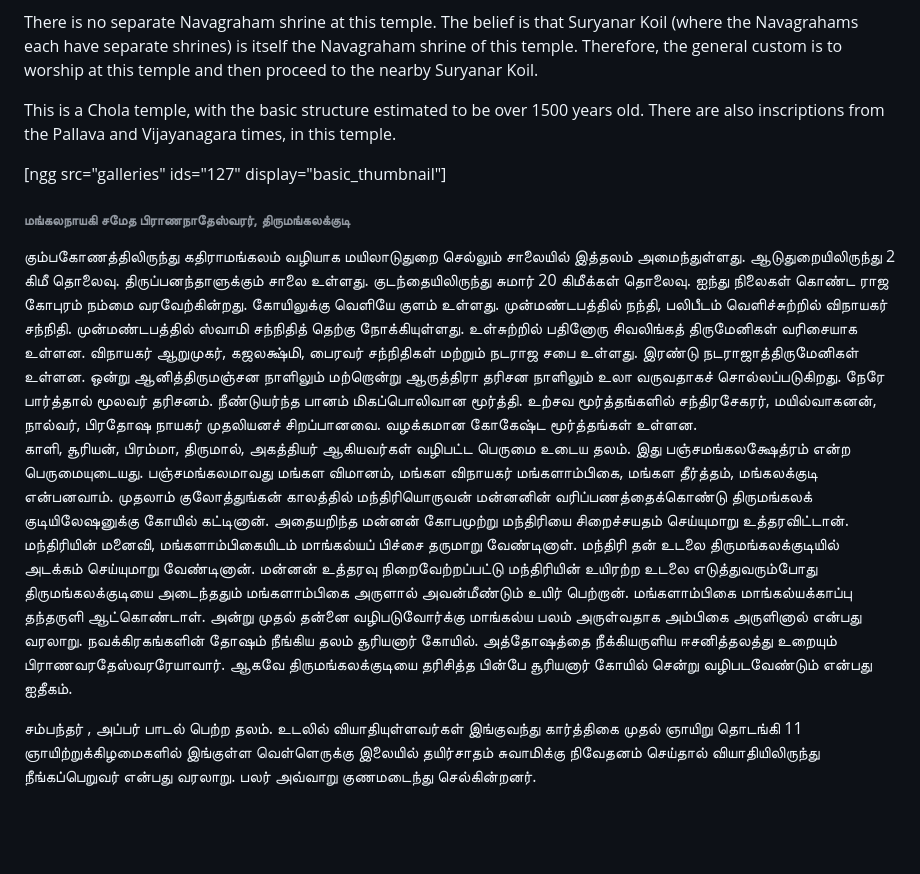
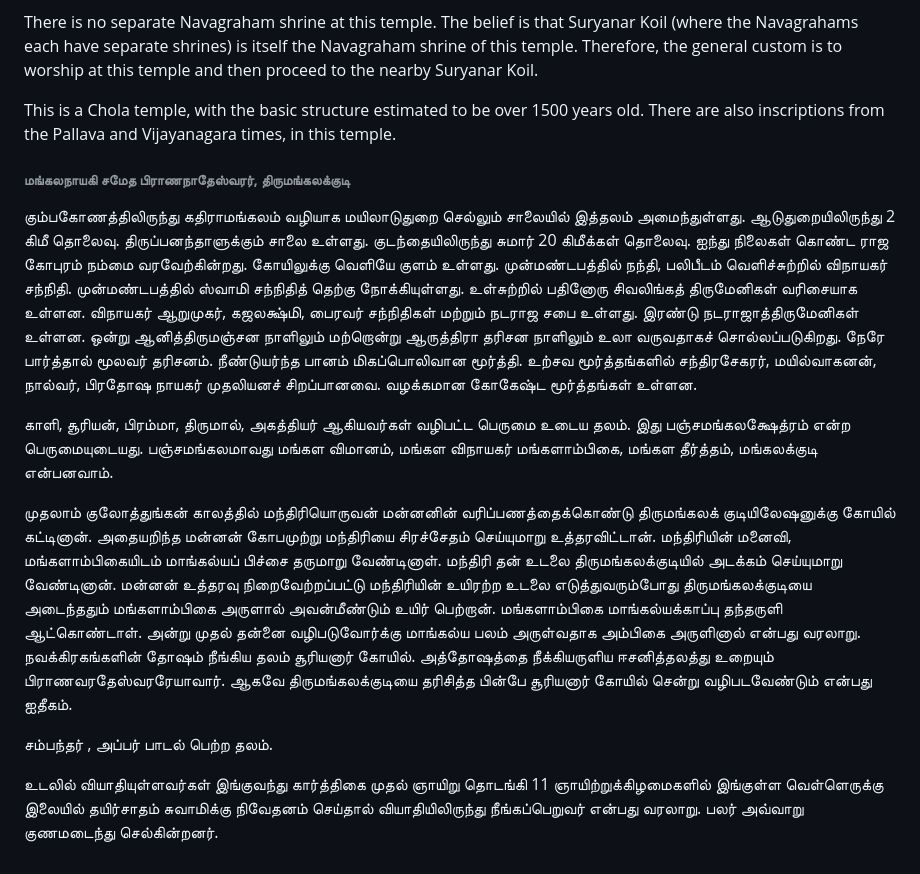
Before and after one commit to codydady/templepages, a Markdown page: posts/mangalanayagi-sametha-prananatheswarar-temple-thirumangalakkudi/contents.md, the part around the change. GitHub-like rendering; blank space fills up the shorter version.

Commit message:
thirumangalakkudi added

```diff
--- a/posts/mangalanayagi-sametha-prananatheswarar-temple-thirumangalakkudi/contents.md
+++ b/posts/mangalanayagi-sametha-prananatheswarar-temple-thirumangalakkudi/contents.md
@@ -16,11 +16,15 @@ There is no separate Navagraham shrine at this temple. The belief is that Suryan
 
 This is a Chola temple, with the basic structure estimated to be over 1500 years old. There are also inscriptions from the Pallava and Vijayanagara times, in this temple.
 
-[ngg src="galleries" ids="127" display="basic_thumbnail"]
 <h6 style="text-align: center;"><strong>மங்கலநாயகி சமேத பிராணநாதேஸ்வரர், திருமங்கலக்குடி</strong></h6>
+
+
 கும்பகோணத்திலிருந்து கதிராமங்கலம் வழியாக மயிலாடுதுறை செல்லும் சாலையில் இத்தலம் அமைந்துள்ளது. ஆடுதுறையிலிருந்து 2 கிமீ தொலைவு. திருப்பனந்தாளுக்கும் சாலை உள்ளது. குடந்தையிலிருந்து சுமார் 20 கிமீக்கள் தொலைவு. ஐந்து நிலைகள் கொண்ட ராஜ கோபுரம் நம்மை வரவேற்கின்றது. கோயிலுக்கு வெளியே குளம் உள்ளது. முன்மண்டபத்தில் நந்தி, பலிபீடம் வெளிச்சுற்றில் விநாயகர் சந்நிதி. முன்மண்டபத்தில் ஸ்வாமி சந்நிதித் தெற்கு நோக்கியுள்ளது. உள்சுற்றில் பதினோரு சிவலிங்கத் திருமேனிகள் வரிசையாக உள்ளன. விநாயகர் ஆறுமுகர், கஜலக்ஷ்மி, பைரவர் சந்நிதிகள் மற்றும் நடராஜ சபை உள்ளது. இரண்டு நடராஜாத்திருமேனிகள் உள்ளன. ஒன்று ஆனித்திருமஞ்சன நாளிலும் மற்றொன்று ஆருத்திரா தரிசன நாளிலும் உலா வருவதாகச் சொல்லப்படுகிறது. நேரே பார்த்தால் மூலவர் தரிசனம். நீண்டுயர்ந்த பானம் மிகப்பொலிவான மூர்த்தி. உற்சவ மூர்த்தங்களில் சந்திரசேகரர், மயில்வாகனன், நால்வர், பிரதோஷ நாயகர் முதலியனச் சிறப்பானவை. வழக்கமான கோகேஷ்ட மூர்த்தங்கள் உள்ளன.
 
 காளி, சூரியன், பிரம்மா, திருமால், அகத்தியர் ஆகியவர்கள் வழிபட்ட பெருமை உடைய தலம். இது பஞ்சமங்கலக்ஷேத்ரம் என்ற பெருமையுடையது. பஞ்சமங்கலமாவது மங்கள விமானம், மங்கள விநாயகர் மங்களாம்பிகை, மங்கள தீர்த்தம், மங்கலக்குடி என்பனவாம்.
-முதலாம் குலோத்துங்கன் காலத்தில் மந்திரியொருவன் மன்னனின் வரிப்பணத்தைக்கொண்டு திருமங்கலக் குடியிலேஷனுக்கு கோயில் கட்டினான். அதையறிந்த மன்னன் கோபமுற்று மந்திரியை சிறைச்சயதம் செய்யுமாறு உத்தரவிட்டான். மந்திரியின் மனைவி, மங்களாம்பிகையிடம் மாங்கல்யப் பிச்சை தருமாறு வேண்டினாள். மந்திரி தன் உடலை திருமங்கலக்குடியில் அடக்கம் செய்யுமாறு வேண்டினான். மன்னன் உத்தரவு நிறைவேற்றப்பட்டு மந்திரியின் உயிரற்ற உடலை எடுத்துவரும்போது திருமங்கலக்குடியை அடைந்ததும் மங்களாம்பிகை அருளால் அவன்மீண்டும் உயிர் பெற்றான். மங்களாம்பிகை மாங்கல்யக்காப்பு தந்தருளி ஆட்கொண்டாள். அன்று முதல் தன்னை வழிபடுவோர்க்கு மாங்கல்ய பலம் அருள்வதாக அம்பிகை அருளினால் என்பது வரலாறு. நவக்கிரகங்களின் தோஷம் நீங்கிய தலம் சூரியனார் கோயில். அத்தோஷத்தை நீக்கியருளிய ஈசனித்தலத்து உறையும் பிராணவரதேஸ்வரரேயாவார். ஆகவே திருமங்கலக்குடியை தரிசித்த பின்பே சூரியனார் கோயில் சென்று வழிபடவேண்டும் என்பது ஐதீகம்.
 
-சம்பந்தர் , அப்பர் பாடல் பெற்ற தலம். உடலில் வியாதியுள்ளவர்கள் இங்குவந்து கார்த்திகை முதல் ஞாயிறு தொடங்கி 11&nbsp; ஞாயிற்றுக்கிழமைகளில் இங்குள்ள வெள்ளெருக்கு இலையில் தயிர்சாதம் சுவாமிக்கு நிவேதனம் செய்தால் வியாதியிலிருந்து நீங்கப்பெறுவர் என்பது வரலாறு. பலர் அவ்வாறு குணமடைந்து செல்கின்றனர்.
+முதலாம் குலோத்துங்கன் காலத்தில் மந்திரியொருவன் மன்னனின் வரிப்பணத்தைக்கொண்டு திருமங்கலக் குடியிலேஷனுக்கு கோயில் கட்டினான். அதையறிந்த மன்னன் கோபமுற்று மந்திரியை சிரச்சேதம் செய்யுமாறு உத்தரவிட்டான். மந்திரியின் மனைவி, மங்களாம்பிகையிடம் மாங்கல்யப் பிச்சை தருமாறு வேண்டினாள். மந்திரி தன் உடலை திருமங்கலக்குடியில் அடக்கம் செய்யுமாறு வேண்டினான். மன்னன் உத்தரவு நிறைவேற்றப்பட்டு மந்திரியின் உயிரற்ற உடலை எடுத்துவரும்போது திருமங்கலக்குடியை அடைந்ததும் மங்களாம்பிகை அருளால் அவன்மீண்டும் உயிர் பெற்றான். மங்களாம்பிகை மாங்கல்யக்காப்பு தந்தருளி ஆட்கொண்டாள். அன்று முதல் தன்னை வழிபடுவோர்க்கு மாங்கல்ய பலம் அருள்வதாக அம்பிகை அருளினால் என்பது வரலாறு. நவக்கிரகங்களின் தோஷம் நீங்கிய தலம் சூரியனார் கோயில். அத்தோஷத்தை நீக்கியருளிய ஈசனித்தலத்து உறையும் பிராணவரதேஸ்வரரேயாவார். ஆகவே திருமங்கலக்குடியை தரிசித்த பின்பே சூரியனார் கோயில் சென்று வழிபடவேண்டும் என்பது ஐதீகம்.
+
+சம்பந்தர் , அப்பர் பாடல் பெற்ற தலம்.
+
+உடலில் வியாதியுள்ளவர்கள் இங்குவந்து கார்த்திகை முதல் ஞாயிறு தொடங்கி 11 ஞாயிற்றுக்கிழமைகளில் இங்குள்ள வெள்ளெருக்கு இலையில் தயிர்சாதம் சுவாமிக்கு நிவேதனம் செய்தால் வியாதியிலிருந்து நீங்கப்பெறுவர் என்பது வரலாறு. பலர் அவ்வாறு குணமடைந்து செல்கின்றனர்.
```
